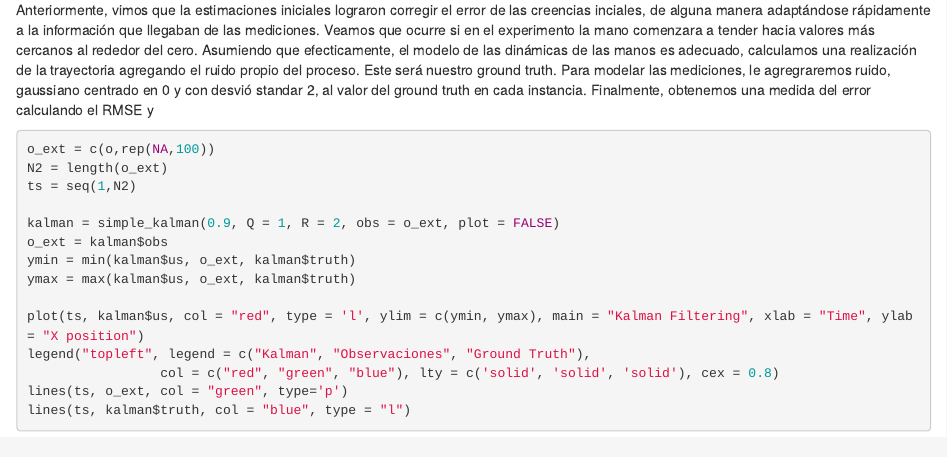
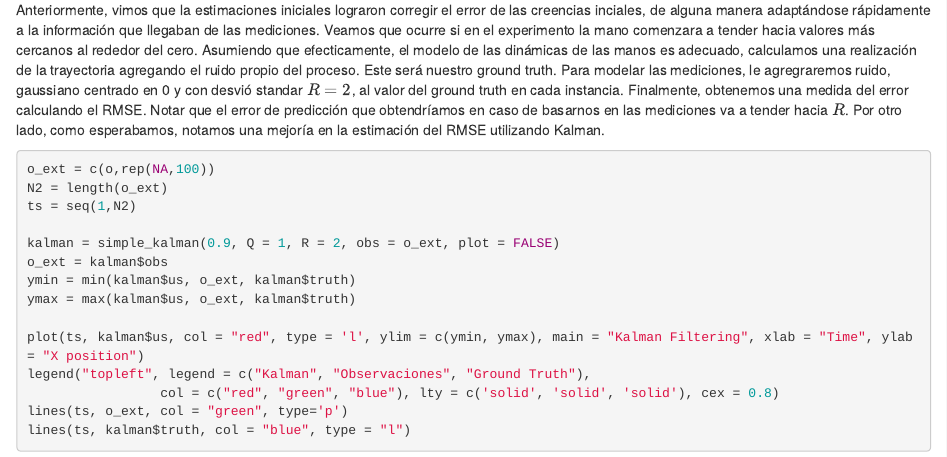
Before and after one commit to nicomastro/tdd_final, an R Markdown document (tuto_kalman.Rmd): the page in a window 1100 px wide, from 9660 px down. Rendered offline with R 4.5, knitr and Pandoc, with nearby package versions; code that draws random numbers runs with fixed seeds of ours.

Commit message:
detalles en la explicación final del rmse

````diff
--- a/tuto_kalman.Rmd
+++ b/tuto_kalman.Rmd
@@ -147,8 +147,8 @@ lines(ts, o, col = "green", type='p')
 
 Anteriormente, vimos que la estimaciones iniciales lograron corregir el error de las creencias inciales, de alguna manera adaptándose rápidamente a la información que llegaban de las mediciones. Veamos que ocurre si en el experimento la mano comenzara a tender hacia valores más cercanos al rededor del cero.
 Asumiendo que efecticamente, el modelo de las dinámicas de las manos es adecuado, calculamos una realización de la trayectoria agregando el ruido propio del proceso. Este será nuestro ground truth.
-Para modelar las mediciones, le agregraremos ruido, gaussiano centrado en 0 y con desvió standar 2, al valor del ground truth en cada instancia.
-Finalmente, obtenemos una medida del error calculando el RMSE y
+Para modelar las mediciones, le agregraremos ruido, gaussiano centrado en 0 y con desvió standar $R = 2$, al valor del ground truth en cada instancia.
+Finalmente, obtenemos una medida del error calculando el RMSE. Notar que el error de predicción que obtendríamos en caso de basarnos en las mediciones va a tender hacia $R$. Por otro lado, como esperabamos, notamos una mejoría en la estimación del RMSE utilizando Kalman.
 ```{r}
 
 o_ext = c(o,rep(NA,100))
````
